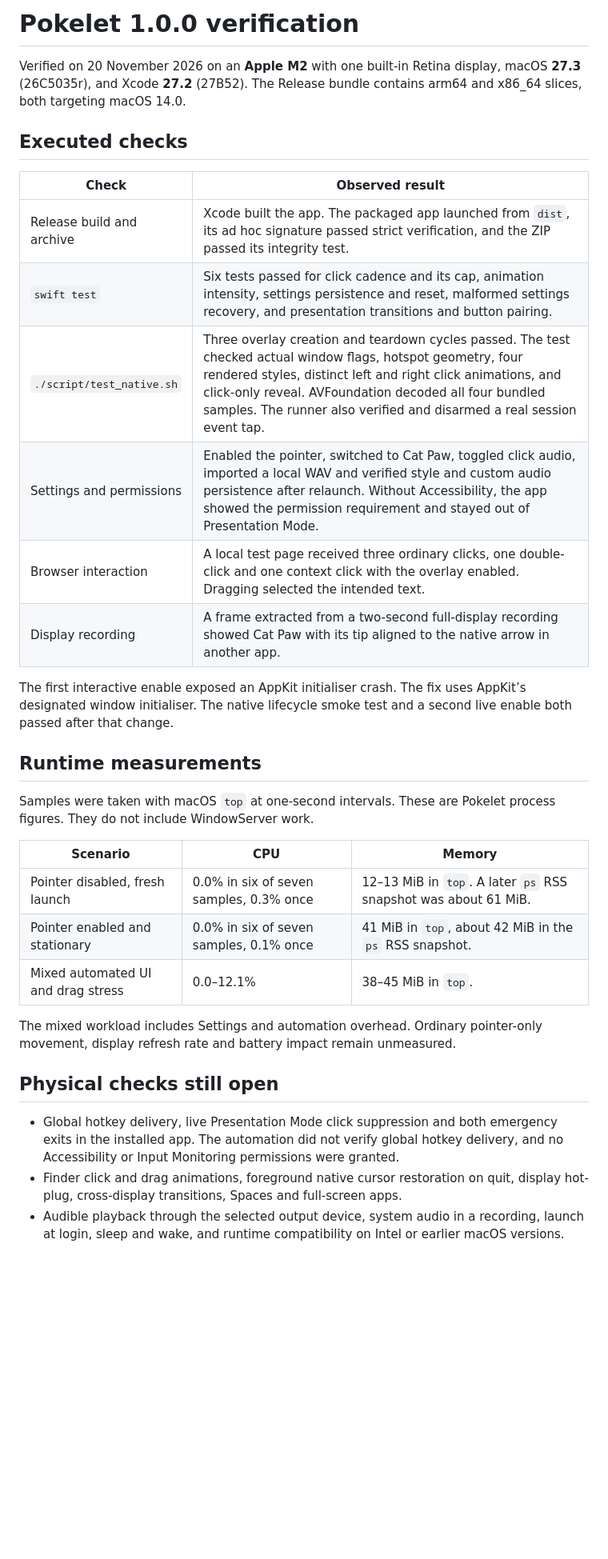
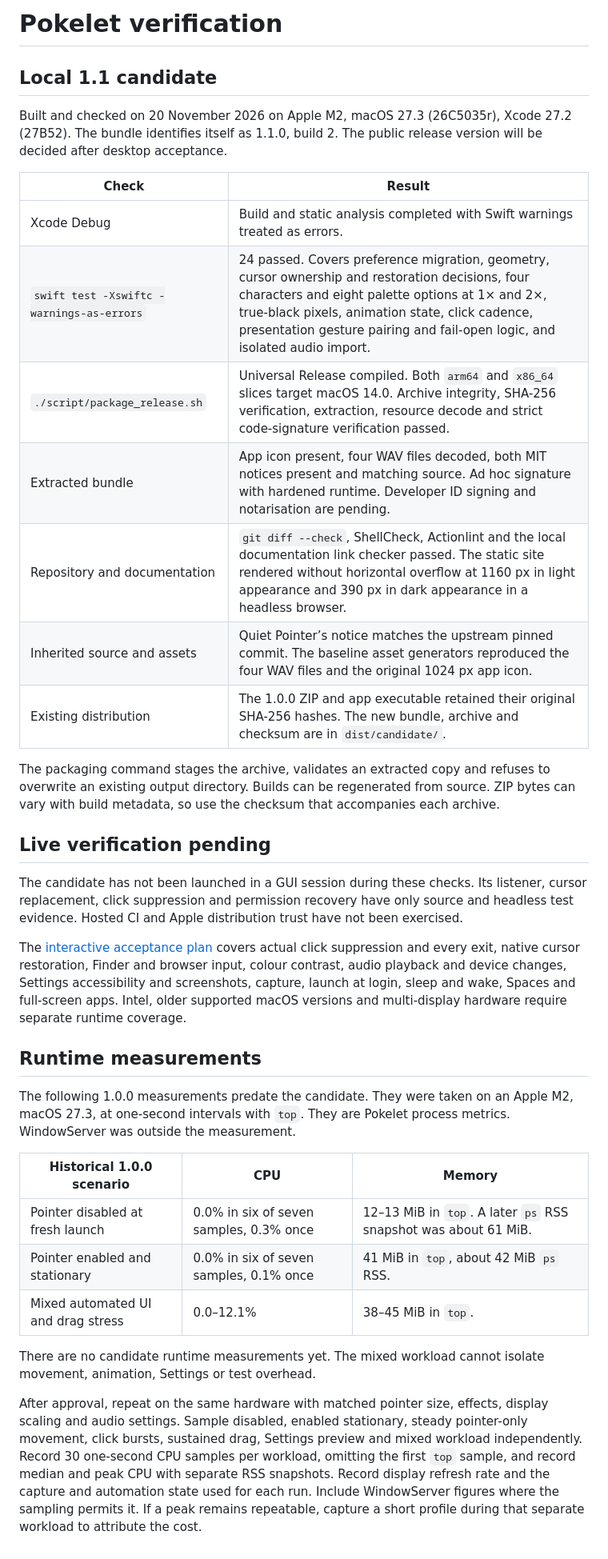
Before and after one commit to smcnab1/pokelet, a Markdown page: VERIFICATION.md, the part around the change. Shown at 80% size. Rendered like a GitHub page; blank space fills up the shorter version.

```diff
--- a/VERIFICATION.md
+++ b/VERIFICATION.md
@@ -1,34 +1,37 @@
-# Pokelet 1.0.0 verification
+# Pokelet verification
 
-Verified on 20 November 2026 on an **Apple M2** with one built-in Retina display, macOS **27.3** (26C5035r), and Xcode **27.2** (27B52). The Release bundle contains arm64 and x86_64 slices, both targeting macOS 14.0.
+## Local 1.1 candidate
 
-## Executed checks
+Built and checked on 20 November 2026 on Apple M2, macOS 27.3 (26C5035r), Xcode 27.2 (27B52). The bundle identifies itself as 1.1.0, build 2. The public release version will be decided after desktop acceptance.
 
-| Check | Observed result |
+| Check | Result |
 | --- | --- |
-| Release build and archive | Xcode built the app. The packaged app launched from `dist`, its ad hoc signature passed strict verification, and the ZIP passed its integrity test. |
-| `swift test` | Six tests passed for click cadence and its cap, animation intensity, settings persistence and reset, malformed settings recovery, and presentation transitions and button pairing. |
-| `./script/test_native.sh` | Three overlay creation and teardown cycles passed. The test checked actual window flags, hotspot geometry, four rendered styles, distinct left and right click animations, and click-only reveal. AVFoundation decoded all four bundled samples. The runner also verified and disarmed a real session event tap. |
-| Settings and permissions | Enabled the pointer, switched to Cat Paw, toggled click audio, imported a local WAV and verified style and custom audio persistence after relaunch. Without Accessibility, the app showed the permission requirement and stayed out of Presentation Mode. |
-| Browser interaction | A local test page received three ordinary clicks, one double-click and one context click with the overlay enabled. Dragging selected the intended text. |
-| Display recording | A frame extracted from a two-second full-display recording showed Cat Paw with its tip aligned to the native arrow in another app. |
+| Xcode Debug | Build and static analysis completed with Swift warnings treated as errors. |
+| `swift test -Xswiftc -warnings-as-errors` | 24 passed. Covers preference migration, geometry, cursor ownership and restoration decisions, four characters and eight palette options at 1× and 2×, true-black pixels, animation state, click cadence, presentation gesture pairing and fail-open logic, and isolated audio import. |
+| `./script/package_release.sh` | Universal Release compiled. Both `arm64` and `x86_64` slices target macOS 14.0. Archive integrity, SHA-256 verification, extraction, resource decode and strict code-signature verification passed. |
+| Extracted bundle | App icon present, four WAV files decoded, both MIT notices present and matching source. Ad hoc signature with hardened runtime. Developer ID signing and notarisation are pending. |
+| Repository and documentation | `git diff --check`, ShellCheck, Actionlint and the local documentation link checker passed. The static site rendered without horizontal overflow at 1160 px in light appearance and 390 px in dark appearance in a headless browser. |
+| Inherited source and assets | Quiet Pointer’s notice matches the upstream pinned commit. The baseline asset generators reproduced the four WAV files and the original 1024 px app icon. |
+| Existing distribution | The 1.0.0 ZIP and app executable retained their original SHA-256 hashes. The new bundle, archive and checksum are in `dist/candidate/`. |
 
-The first interactive enable exposed an AppKit initialiser crash. The fix uses AppKit’s designated window initialiser. The native lifecycle smoke test and a second live enable both passed after that change.
+The packaging command stages the archive, validates an extracted copy and refuses to overwrite an existing output directory. Builds can be regenerated from source. ZIP bytes can vary with build metadata, so use the checksum that accompanies each archive.
+
+## Live verification pending
+
+The candidate has not been launched in a GUI session during these checks. Its listener, cursor replacement, click suppression and permission recovery have only source and headless test evidence. Hosted CI and Apple distribution trust have not been exercised.
+
+The [interactive acceptance plan](docs/INTERACTIVE_ACCEPTANCE.md) covers actual click suppression and every exit, native cursor restoration, Finder and browser input, colour contrast, audio playback and device changes, Settings accessibility and screenshots, capture, launch at login, sleep and wake, Spaces and full-screen apps. Intel, older supported macOS versions and multi-display hardware require separate runtime coverage.
 
 ## Runtime measurements
 
-Samples were taken with macOS `top` at one-second intervals. These are Pokelet process figures. They do not include WindowServer work.
+The following 1.0.0 measurements predate the candidate. They were taken on an Apple M2, macOS 27.3, at one-second intervals with `top`. They are Pokelet process metrics. WindowServer was outside the measurement.
 
-| Scenario | CPU | Memory |
+| Historical 1.0.0 scenario | CPU | Memory |
 | --- | --- | --- |
-| Pointer disabled, fresh launch | 0.0% in six of seven samples, 0.3% once | 12–13 MiB in `top`. A later `ps` RSS snapshot was about 61 MiB. |
-| Pointer enabled and stationary | 0.0% in six of seven samples, 0.1% once | 41 MiB in `top`, about 42 MiB in the `ps` RSS snapshot. |
+| Pointer disabled at fresh launch | 0.0% in six of seven samples, 0.3% once | 12–13 MiB in `top`. A later `ps` RSS snapshot was about 61 MiB. |
+| Pointer enabled and stationary | 0.0% in six of seven samples, 0.1% once | 41 MiB in `top`, about 42 MiB `ps` RSS. |
 | Mixed automated UI and drag stress | 0.0–12.1% | 38–45 MiB in `top`. |
 
-The mixed workload includes Settings and automation overhead. Ordinary pointer-only movement, display refresh rate and battery impact remain unmeasured.
+There are no candidate runtime measurements yet. The mixed workload cannot isolate movement, animation, Settings or test overhead.
 
-## Physical checks still open
-
-- Global hotkey delivery, live Presentation Mode click suppression and both emergency exits in the installed app. The automation did not verify global hotkey delivery, and no Accessibility or Input Monitoring permissions were granted.
-- Finder click and drag animations, foreground native cursor restoration on quit, display hot-plug, cross-display transitions, Spaces and full-screen apps.
-- Audible playback through the selected output device, system audio in a recording, launch at login, sleep and wake, and runtime compatibility on Intel or earlier macOS versions.
+After approval, repeat on the same hardware with matched pointer size, effects, display scaling and audio settings. Sample disabled, enabled stationary, steady pointer-only movement, click bursts, sustained drag, Settings preview and mixed workload independently. Record 30 one-second CPU samples per workload, omitting the first `top` sample, and record median and peak CPU with separate RSS snapshots. Record display refresh rate and the capture and automation state used for each run. Include WindowServer figures where the sampling permits it. If a peak remains repeatable, capture a short profile during that separate workload to attribute the cost.
```
Also changed, not shown: .github/PULL_REQUEST_TEMPLATE.md (added, +19 -0 lines), CHANGELOG.md (added, +14 -0 lines), CODE_OF_CONDUCT.md (added, +5 -0 lines), CONTRIBUTING.md (added, +11 -0 lines), PRIVACY.md (added, +14 -0 lines), README.md (+38 -30 lines), SECURITY.md (added, +7 -0 lines), THIRD_PARTY_NOTICES.md (added, +18 -0 lines), docs/COMPETITOR_COMPARISON.md (added, +16 -0 lines), docs/INTERACTIVE_ACCEPTANCE.md (added, +27 -0 lines), docs/RELEASE_CHECKLIST.md (added, +28 -0 lines), docs/site/assets/pokelet-pointer-character-colours.png (added), 7 other files.
